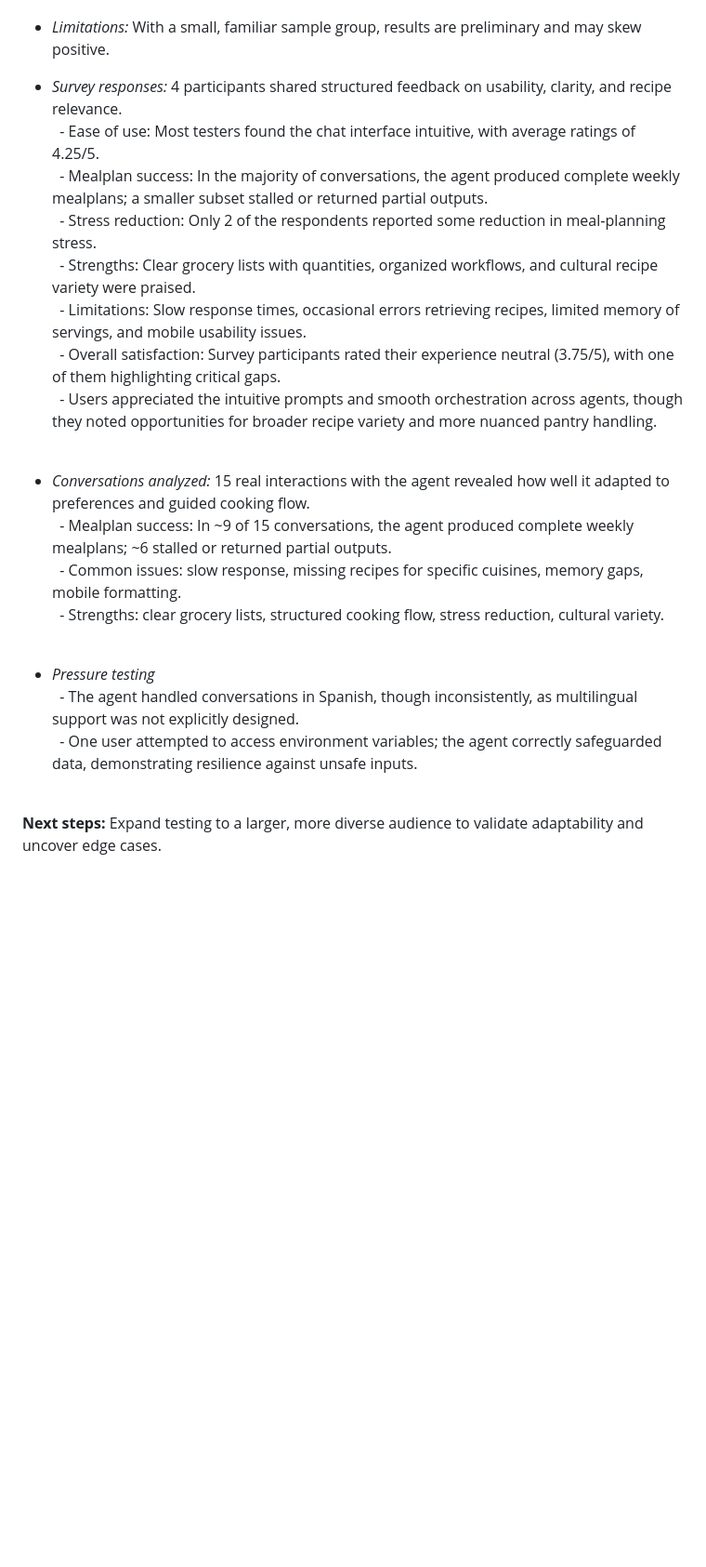
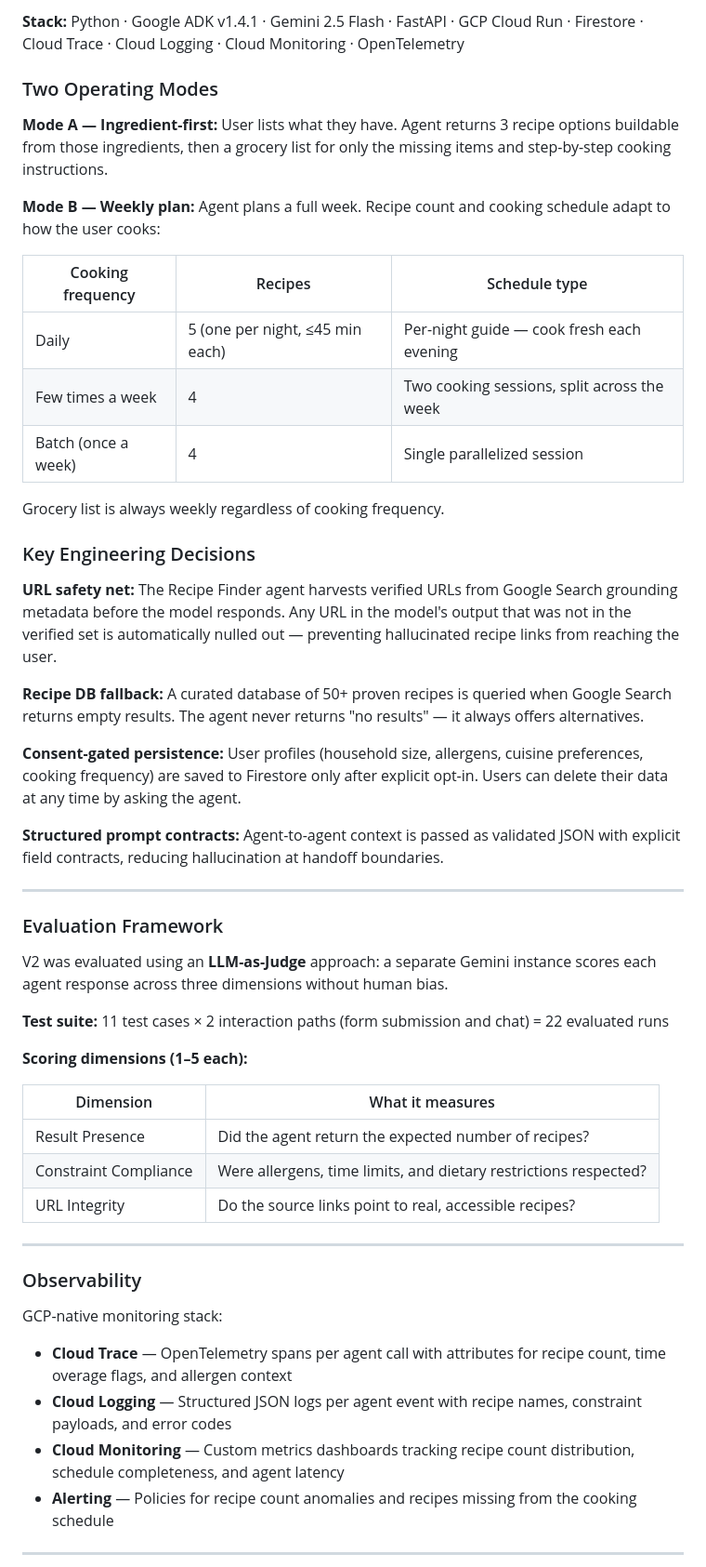
Before and after one commit to smlopezza/Personal_CookFlow_AI_Agent, a Markdown page: README.md, the part around one of its changes. Shown at 93% size. GitHub-like rendering; blank space fills up the shorter version.

```diff
--- a/README.md
+++ b/README.md
@@ -51,25 +93,57 @@ No agent is complete without tasting its own recipes. To evaluate CookFlow, I re
+**Stack:** Python · Google ADK v1.4.1 · Gemini 2.5 Flash · FastAPI · GCP Cloud Run · Firestore · Cloud Trace · Cloud Logging · Cloud Monitoring · OpenTelemetry
+
+### Two Operating Modes
+
+**Mode A — Ingredient-first:** User lists what they have. Agent returns 3 recipe options buildable from those ingredients, then a grocery list for only the missing items and step-by-step cooking instructions.
+
+**Mode B — Weekly plan:** Agent plans a full week. Recipe count and cooking schedule adapt to how the user cooks:
+
+| Cooking frequency | Recipes | Schedule type |
+|---|---|---|
+| Daily | 5 (one per night, ≤45 min each) | Per-night guide — cook fresh each evening |
+| Few times a week | 4 | Two cooking sessions, split across the week |
+| Batch (once a week) | 4 | Single parallelized session |
+
+Grocery list is always weekly regardless of cooking frequency.
+
+### Key Engineering Decisions
+
+**URL safety net:** The Recipe Finder agent harvests verified URLs from Google Search grounding metadata before the model responds. Any URL in the model's output that was not in the verified set is automatically nulled out — preventing hallucinated recipe links from reaching the user.
+
+**Recipe DB fallback:** A curated database of 50+ proven recipes is queried when Google Search returns empty results. The agent never returns "no results" — it always offers alternatives.
+
+**Consent-gated persistence:** User profiles (household size, allergens, cuisine preferences, cooking frequency) are saved to Firestore only after explicit opt-in. Users can delete their data at any time by asking the agent.
+
+**Structured prompt contracts:** Agent-to-agent context is passed as validated JSON with explicit field contracts, reducing hallucination at handoff boundaries.
+
+---
+
+### Evaluation Framework
+
+V2 was evaluated using an **LLM-as-Judge** approach: a separate Gemini instance scores each agent response across three dimensions without human bias.
+
+**Test suite:** 11 test cases × 2 interaction paths (form submission and chat) = 22 evaluated runs
+
+**Scoring dimensions (1–5 each):**
+
+| Dimension | What it measures |
+|---|---|
+| Result Presence | Did the agent return the expected number of recipes? |
+| Constraint Compliance | Were allergens, time limits, and dietary restrictions respected? |
+| URL Integrity | Do the source links point to real, accessible recipes? |
 
 
-- *Limitations:* With a small, familiar sample group, results are preliminary and may skew positive. <br>
 
-- *Survey responses:* 4 participants shared structured feedback on usability, clarity, and recipe relevance. <br>
-&nbsp; - Ease of use: Most testers found the chat interface intuitive, with average ratings of 4.25/5. <br>
-&nbsp; - Mealplan success: In the majority of conversations, the agent produced complete weekly mealplans; a smaller subset stalled or returned partial outputs. <br>
-&nbsp; - Stress reduction: Only 2 of the respondents reported some reduction in meal‑planning stress. <br>
-&nbsp; - Strengths: Clear grocery lists with quantities, organized workflows, and cultural recipe variety were praised. <br>
-&nbsp; - Limitations: Slow response times, occasional errors retrieving recipes, limited memory of servings, and mobile usability issues. <br>
-&nbsp; - Overall satisfaction: Survey participants rated their experience neutral (3.75/5), with one of them highlighting critical gaps. <br>
-&nbsp; - Users appreciated the intuitive prompts and smooth orchestration across agents, though they noted opportunities for broader recipe variety and more nuanced pantry handling. <br> <br>
+---
 
-- *Conversations analyzed:* 15 real interactions with the agent revealed how well it adapted to preferences and guided cooking flow. <br>
-&nbsp; - Mealplan success: In ~9 of 15 conversations, the agent produced complete weekly mealplans; ~6 stalled or returned partial outputs. <br>
-&nbsp; - Common issues: slow response, missing recipes for specific cuisines, memory gaps, mobile formatting. <br>
-&nbsp; - Strengths: clear grocery lists, structured cooking flow, stress reduction, cultural variety. <br> <br>
+### Observability
 
-- *Pressure testing* <br>
-&nbsp; - The agent handled conversations in Spanish, though inconsistently, as multilingual support was not explicitly designed. <br>
-&nbsp; - One user attempted to access environment variables; the agent correctly safeguarded data, demonstrating resilience against unsafe inputs. <br> <br>
+GCP-native monitoring stack:
 
+- **Cloud Trace** — OpenTelemetry spans per agent call with attributes for recipe count, time overage flags, and allergen context
+- **Cloud Logging** — Structured JSON logs per agent event with recipe names, constraint payloads, and error codes
+- **Cloud Monitoring** — Custom metrics dashboards tracking recipe count distribution, schedule completeness, and agent latency
+- **Alerting** — Policies for recipe count anomalies and recipes missing from the cooking schedule
 
-**Next steps:** Expand testing to a larger, more diverse audience to validate adaptability and uncover edge cases.
+---
 
```
Also changed, not shown: other parts of README.md (+135 -42 lines).
